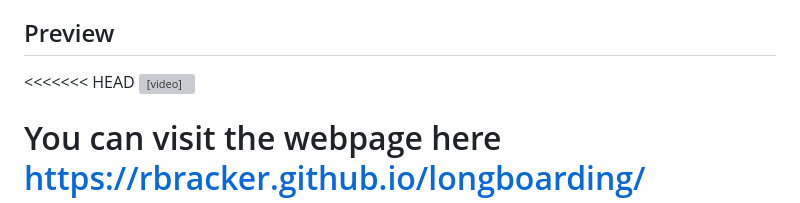
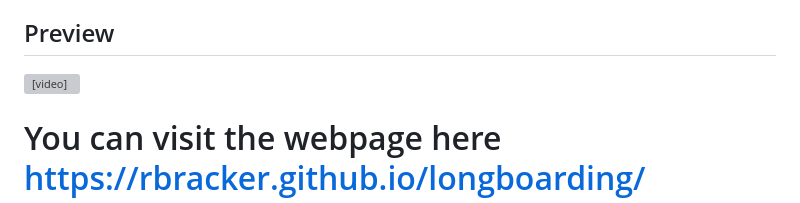
Before and after one commit to rbracker/longboarding, a Markdown page: README.md, the part around the change. GitHub-like rendering; grey boxes are pictures that could not be loaded.

```diff
--- a/README.md
+++ b/README.md
@@ -24,7 +24,6 @@ This website includes:
 - **Contact Section**: Sign up to stay updated with our latest designs and products.
 
 ## Preview
-<<<<<<< HEAD
 <video controls src="assets/images/new project video.mp4" title="Title"></video>
 
 You can visit the webpage here https://rbracker.github.io/longboarding/
```
